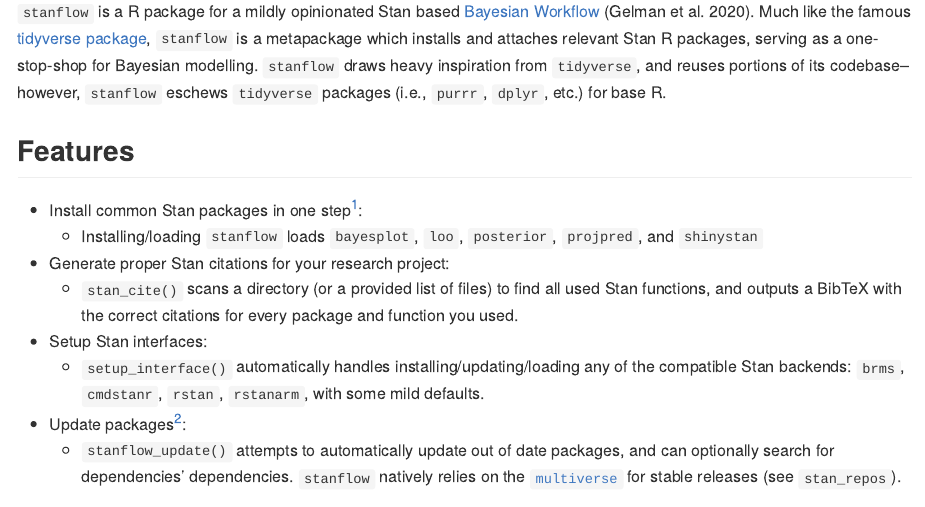
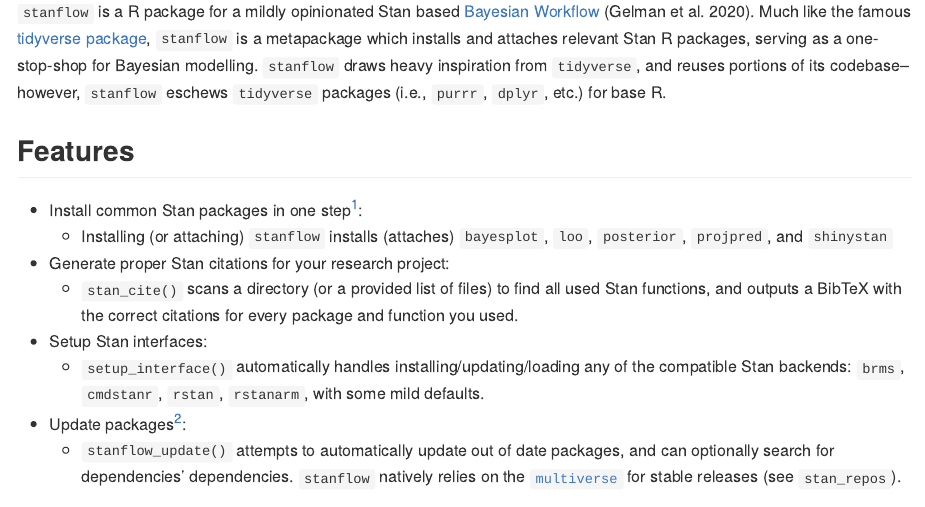
Before and after one commit to VisruthSK/stanflow, a Quarto document (README.qmd): the page in a window 1100 px wide, from 200 px down. The pictures show the output file README.md that the author committed with the source, drawn offline in the style of GitHub; badge pictures from the web are left out.

Commit message:
Small fixes to docs

```diff
--- a/README.qmd
+++ b/README.qmd
@@ -25,7 +25,7 @@ NB: `stanflow` is currently under active development--breaking changes may be ma
 ## Features
 
 * Install common Stan packages in one step[^1]:
-  * Installing/loading `stanflow` loads `bayesplot`, `loo`, `posterior`, `projpred`, and `shinystan`
+  * Installing (or attaching) `stanflow` installs (attaches) `bayesplot`, `loo`, `posterior`, `projpred`, and `shinystan`
 * Generate proper Stan citations for your research project:
   * `stan_cite()` scans a directory (or a provided list of files) to find all used Stan functions, and outputs a BibTeX with the correct citations for every package and function you used.
 * Setup Stan interfaces:
```
Also changed, not shown: R/citation.R (+1 -3 lines), R/interfaces.R (+1 -1 lines), R/load.R (+2 -0 lines), R/utils.R (+1 -1 lines), vignettes/stanflow.qmd (+1 -1 lines), README.md, 6 other files.
